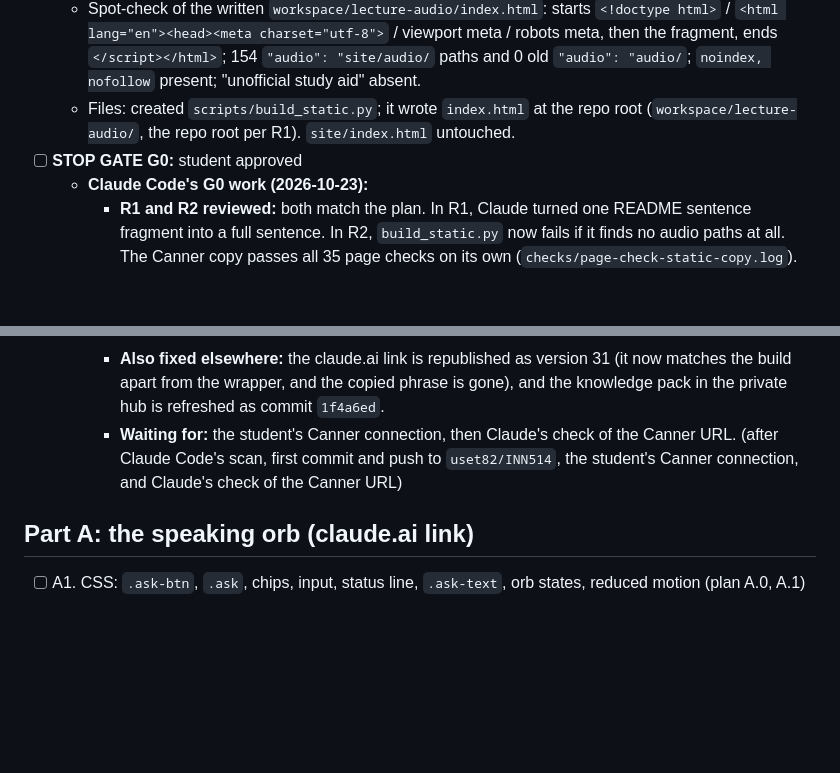
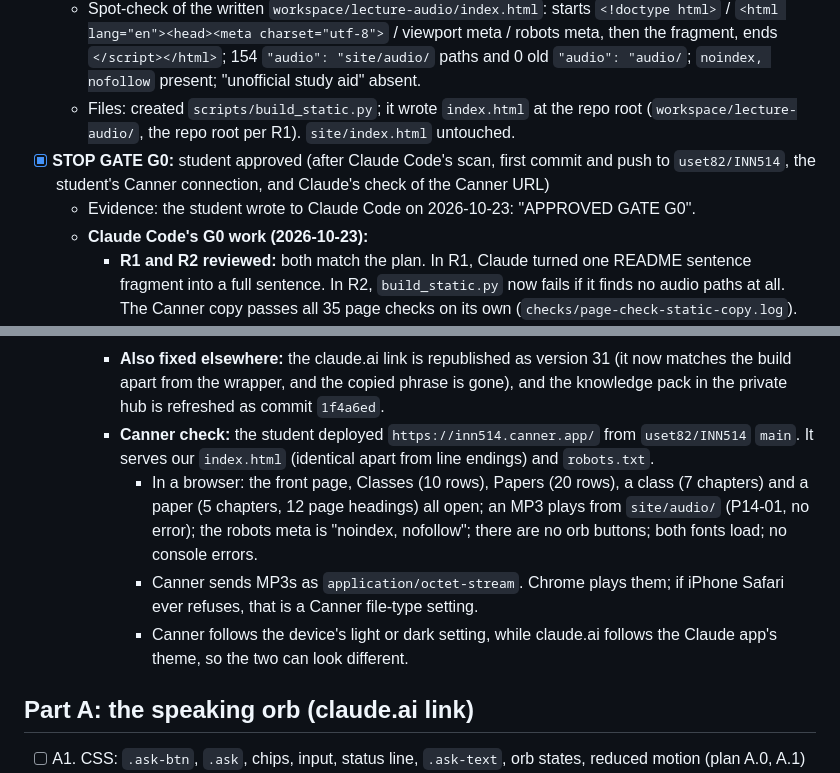
Before and after one commit to uset82/INN514, a Markdown page: PROGRESS_GROKBOT_ZCODE.md, 2 parts joined by grey strips. Drawn GitHub-style; blank space fills up the shorter version.

Commit message:
Gate G0 approved: Canner copy checked; repair the G0 log entry
Co-Authored-By: Claude Opus 5.5 <noreply@anthropic.com>

```diff
--- a/PROGRESS_GROKBOT_ZCODE.md
+++ b/PROGRESS_GROKBOT_ZCODE.md
@@ -19,7 +19,8 @@ Do the first unchecked task only, one task per conversation. Tick a box only whe
     - Output: `index.html: 531 KB, 154 audio files under site/audio/` (no FAIL; all three pre-write checks passed).
   - Spot-check of the written `workspace/lecture-audio/index.html`: starts `<!doctype html>` / `<html lang="en"><head><meta charset="utf-8">` / viewport meta / robots meta, then the fragment, ends `</script></html>`; 154 `"audio": "site/audio/` paths and 0 old `"audio": "audio/`; `noindex, nofollow` present; "unofficial study aid" absent.
   - Files: created `scripts/build_static.py`; it wrote `index.html` at the repo root (`workspace/lecture-audio/`, the repo root per R1). `site/index.html` untouched.
-- [ ] **STOP GATE G0:** student approved
+- [x] **STOP GATE G0:** student approved (after Claude Code's scan, first commit and push to `uset82/INN514`, the student's Canner connection, and Claude's check of the Canner URL)
+  - Evidence: the student wrote to Claude Code on 2026-10-23: "APPROVED GATE G0".
   - **Claude Code's G0 work (2026-10-23):**
     - **R1 and R2 reviewed:** both match the plan. In R1, Claude turned one README sentence fragment into a full sentence. In R2, `build_static.py` now fails if it finds no audio paths at all. The Canner copy passes all 35 page checks on its own (`checks/page-check-static-copy.log`).
     - **Scan of the 276 files git would add** (scratchpad `g0_scan.py`):
@@ -34,7 +35,10 @@ Do the first unchecked task only, one task per conversation. Tick a box only whe
     - **Manifest:** `checks/grokbot-manifest-before.txt` was refreshed after these intended changes.
     - **Pushed:** `git init -b main`, then commit `772b254` "INN514 Course Companion: source, site and audio", pushed to public `uset82/INN514`. GitHub's tree has 276 files, the same as the local commit.
     - **Also fixed elsewhere:** the claude.ai link is republished as version 31 (it now matches the build apart from the wrapper, and the copied phrase is gone), and the knowledge pack in the private hub is refreshed as commit `1f4a6ed`.
-    - **Waiting for:** the student's Canner connection, then Claude's check of the Canner URL. (after Claude Code's scan, first commit and push to `uset82/INN514`, the student's Canner connection, and Claude's check of the Canner URL)
+    - **Canner check:** the student deployed `https://inn514.canner.app/` from `uset82/INN514` `main`. It serves our `index.html` (identical apart from line endings) and `robots.txt`.
+      - In a browser: the front page, Classes (10 rows), Papers (20 rows), a class (7 chapters) and a paper (5 chapters, 12 page headings) all open; an MP3 plays from `site/audio/` (P14-01, no error); the robots meta is "noindex, nofollow"; there are no orb buttons; both fonts load; no console errors.
+      - Canner sends MP3s as `application/octet-stream`. Chrome plays them; if iPhone Safari ever refuses, that is a Canner file-type setting.
+      - Canner follows the device's light or dark setting, while claude.ai follows the Claude app's theme, so the two can look different.
 
 ## Part A: the speaking orb (claude.ai link)
 - [ ] A1. CSS: `.ask-btn`, `.ask`, chips, input, status line, `.ask-text`, orb states, reduced motion (plan A.0, A.1)
```
